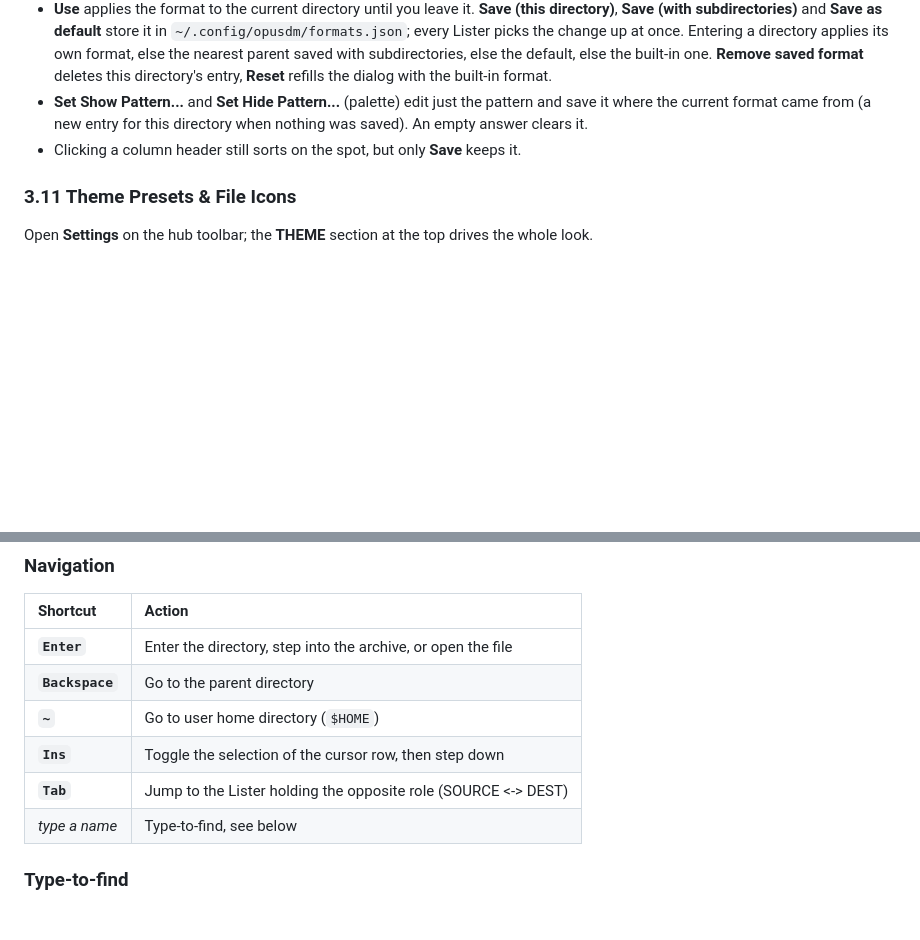
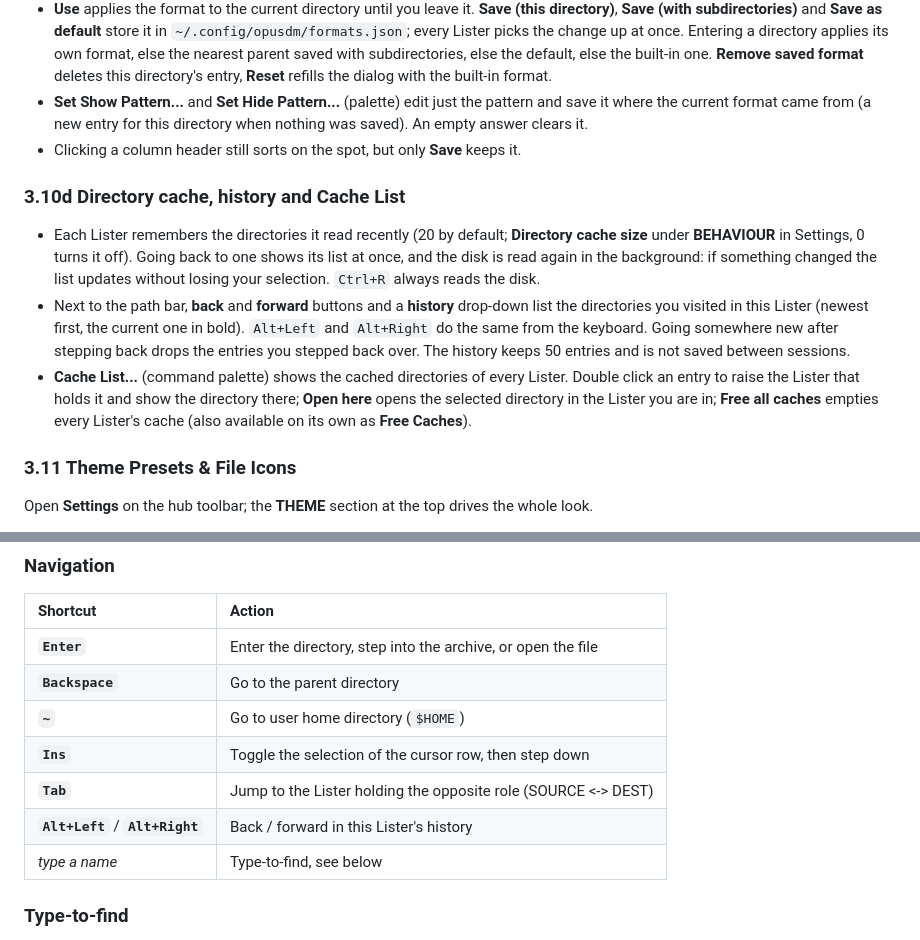
Before and after one commit to fsoft72/opusdm, a Markdown page: docs/usage.md, 2 parts joined by grey strips. GitHub-like rendering; blank space fills up the shorter version.

Commit message:
docs: directory cache, history and Cache List (F-24)

```diff
--- a/docs/usage.md
+++ b/docs/usage.md
@@ -171,6 +171,11 @@ Open **Lister Format...** from the command palette (`Ctrl+P`).
 - **Set Show Pattern...** and **Set Hide Pattern...** (palette) edit just the pattern and save it where the current format came from (a new entry for this directory when nothing was saved). An empty answer clears it.
 - Clicking a column header still sorts on the spot, but only **Save** keeps it.
 
+### 3.10d Directory cache, history and Cache List
+- Each Lister remembers the directories it read recently (20 by default; **Directory cache size** under **BEHAVIOUR** in Settings, 0 turns it off). Going back to one shows its list at once, and the disk is read again in the background: if something changed the list updates without losing your selection. `Ctrl+R` always reads the disk.
+- Next to the path bar, **back** and **forward** buttons and a **history** drop-down list the directories you visited in this Lister (newest first, the current one in bold). `Alt+Left` and `Alt+Right` do the same from the keyboard. Going somewhere new after stepping back drops the entries you stepped back over. The history keeps 50 entries and is not saved between sessions.
+- **Cache List...** (command palette) shows the cached directories of every Lister. Double click an entry to raise the Lister that holds it and show the directory there; **Open here** opens the selected directory in the Lister you are in; **Free all caches** empties every Lister's cache (also available on its own as **Free Caches**).
+
 ### 3.11 Theme Presets & File Icons
 Open **Settings** on the hub toolbar; the **THEME** section at the top drives the whole look.
 - **Preset dropdown**: one click fills every colour at once.
@@ -338,6 +343,7 @@ the `Ctrl` chords stay active.
 | **`~`** | Go to user home directory (`$HOME`) |
 | **`Ins`** | Toggle the selection of the cursor row, then step down |
 | **`Tab`** | Jump to the Lister holding the opposite role (SOURCE <-> DEST) |
+| **`Alt+Left`** / **`Alt+Right`** | Back / forward in this Lister's history |
 | *type a name* | Type-to-find, see below |
 
 ### Type-to-find
```
Also changed, not shown: CHANGES.md (+1 -0 lines), TODO.md (+2 -2 lines).
